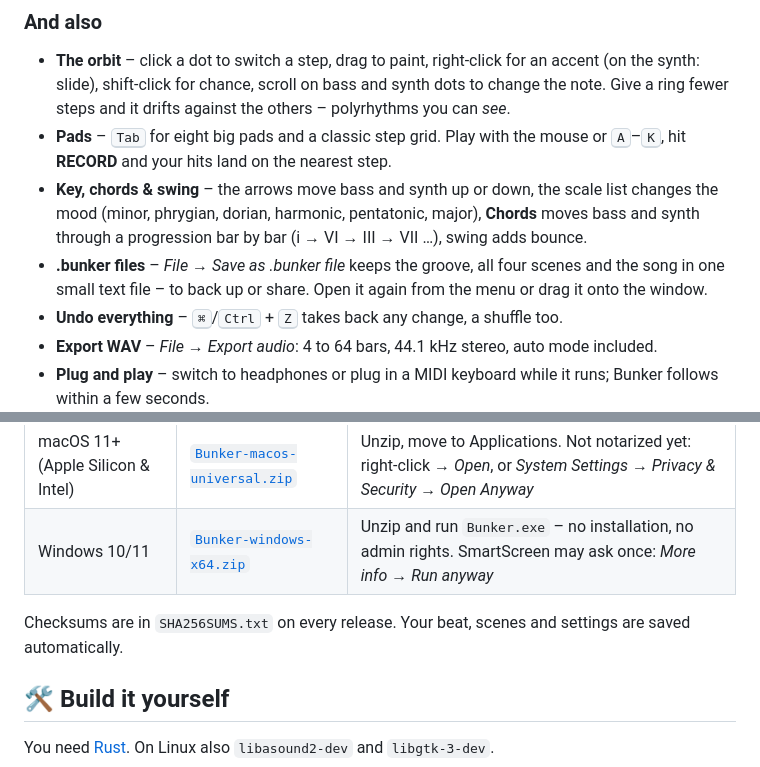
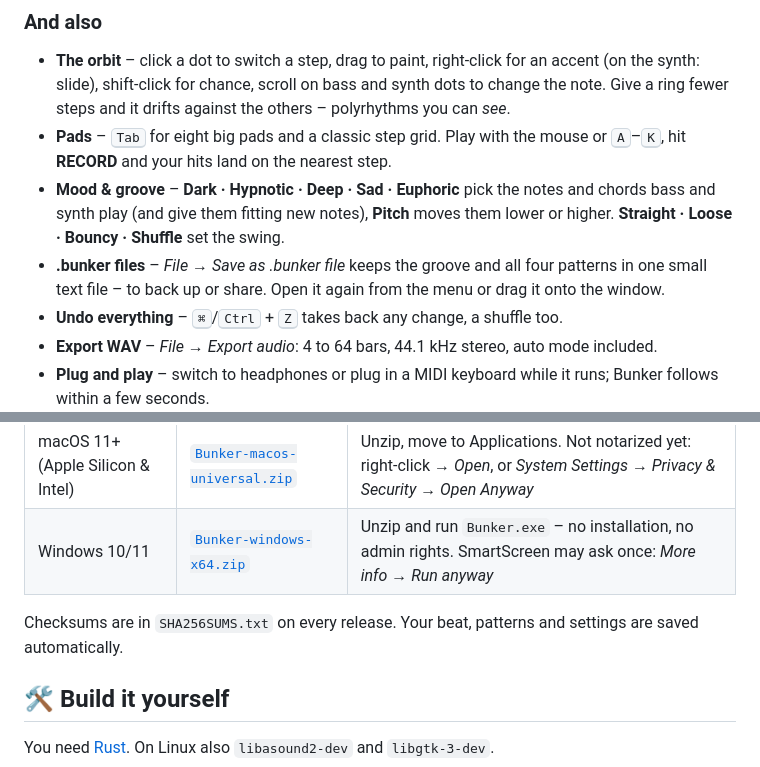
Before and after one commit to tj537/bunker, a Markdown page: README.md, 2 parts joined by grey strips. Drawn GitHub-style.

```diff
--- a/README.md
+++ b/README.md
@@ -104,8 +106,8 @@ Four memory slots under the orbit. Click **+** to keep the groove you hear, clic
 
 - **The orbit** – click a dot to switch a step, drag to paint, right-click for an accent (on the synth: slide), shift-click for chance, scroll on bass and synth dots to change the note. Give a ring fewer steps and it drifts against the others – polyrhythms you can *see*.
 - **Pads** – <kbd>Tab</kbd> for eight big pads and a classic step grid. Play with the mouse or <kbd>A</kbd>–<kbd>K</kbd>, hit **RECORD** and your hits land on the nearest step.
-- **Key, chords & swing** – the arrows move bass and synth up or down, the scale list changes the mood (minor, phrygian, dorian, harmonic, pentatonic, major), **Chords** moves bass and synth through a progression bar by bar (i → VI → III → VII …), swing adds bounce.
-- **.bunker files** – *File → Save as .bunker file* keeps the groove, all four scenes and the song in one small text file – to back up or share. Open it again from the menu or drag it onto the window.
+- **Mood & groove** – **Dark · Hypnotic · Deep · Sad · Euphoric** pick the notes and chords bass and synth play (and give them fitting new notes), **Pitch** moves them lower or higher. **Straight · Loose · Bouncy · Shuffle** set the swing.
+- **.bunker files** – *File → Save as .bunker file* keeps the groove and all four patterns in one small text file – to back up or share. Open it again from the menu or drag it onto the window.
 - **Undo everything** – <kbd>⌘</kbd>/<kbd>Ctrl</kbd> + <kbd>Z</kbd> takes back any change, a shuffle too.
 - **Export WAV** – *File → Export audio*: 4 to 64 bars, 44.1 kHz stereo, auto mode included.
 - **Plug and play** – switch to headphones or plug in a MIDI keyboard while it runs; Bunker follows within a few seconds.
@@ -145,7 +147,7 @@ Bunker connects to every MIDI keyboard it finds, also when you plug one in later
 | macOS 11+ (Apple Silicon & Intel) | [`Bunker-macos-universal.zip`](https://github.com/tj537/bunker/releases/latest/download/Bunker-macos-universal.zip) | Unzip, move to Applications. Not notarized yet: right-click → *Open*, or *System Settings → Privacy & Security → Open Anyway* |
 | Windows 10/11 | [`Bunker-windows-x64.zip`](https://github.com/tj537/bunker/releases/latest/download/Bunker-windows-x64.zip) | Unzip and run `Bunker.exe` – no installation, no admin rights. SmartScreen may ask once: *More info → Run anyway* |
 
-Checksums are in `SHA256SUMS.txt` on every release. Your beat, scenes and settings are saved automatically.
+Checksums are in `SHA256SUMS.txt` on every release. Your beat, patterns and settings are saved automatically.
 
 ## 🛠️ Build it yourself
 
```
Also changed, not shown: other parts of README.md (+8 -6 lines), docs/ARCHITECTURE.md (+13 -11 lines), docs/images/orbit.jpg, docs/images/scenes.jpg, 10 other files.
